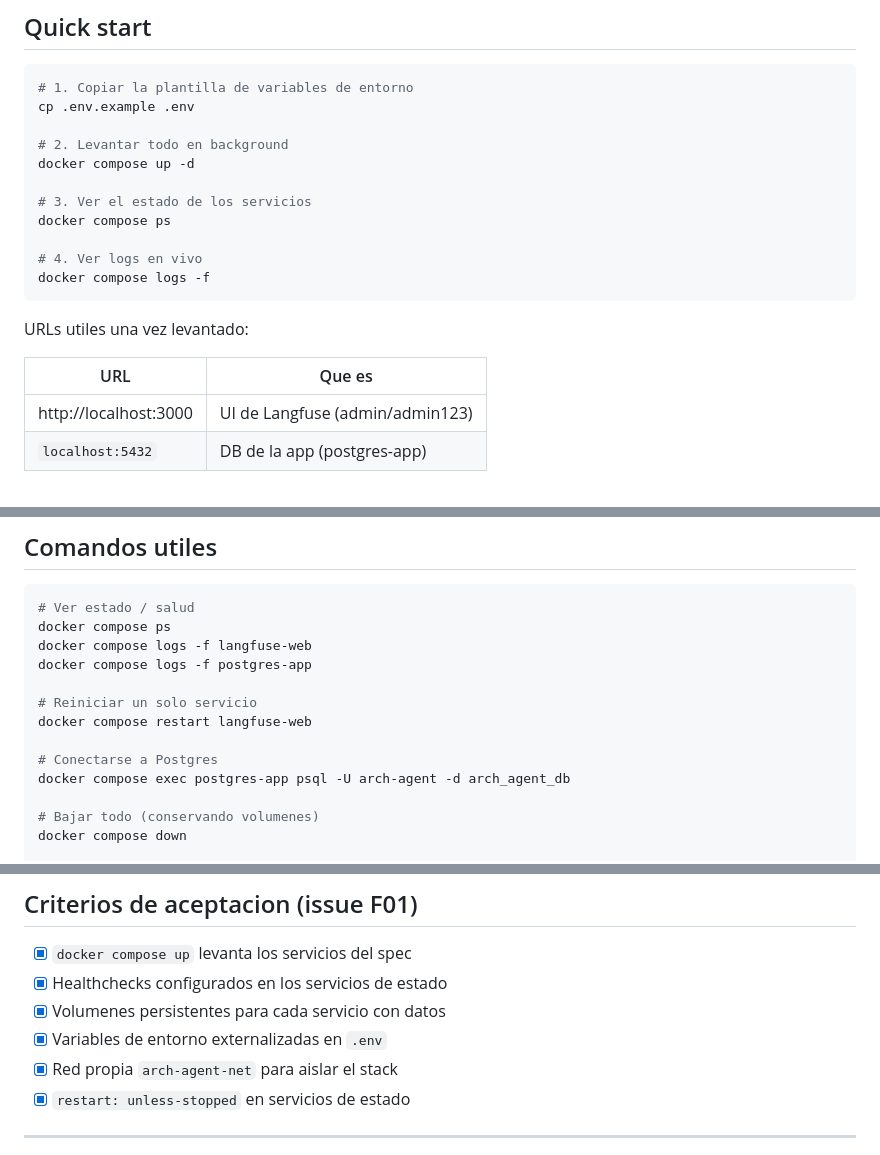
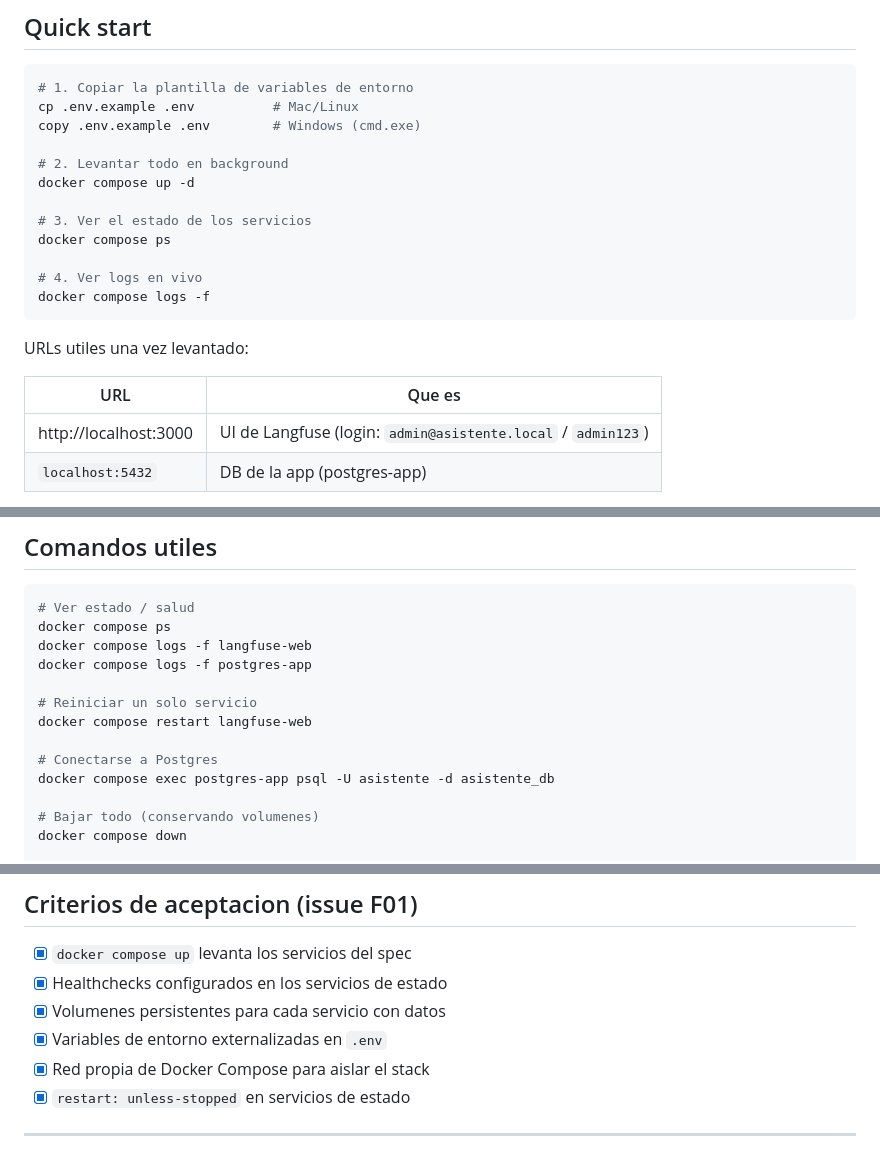
Before and after one commit to danielCH26/arch-agent, a Markdown page: README.md, 3 parts joined by grey strips. GitHub-like rendering.

Commit message:
[F01] README: fix bugs y comando Windows
- Postgres creds: arch-agent -> asistente / arch_agent_db -> asistente_db
- Red: 'arch-agent-net' (no existe) -> 'red propia de Docker Compose'
- Quick start: agregar comando copy para Windows
- Langfuse login: admin -> admin@asistente.local (es por email)

````diff
--- a/README.md
+++ b/README.md
@@ -33,7 +33,8 @@ entorno externalizadas en `.env`.
 
 ```bash
 # 1. Copiar la plantilla de variables de entorno
-cp .env.example .env
+cp .env.example .env          # Mac/Linux
+copy .env.example .env        # Windows (cmd.exe)
 
 # 2. Levantar todo en background
 docker compose up -d
@@ -49,7 +50,7 @@ URLs utiles una vez levantado:
 
 | URL                                   | Que es                              |
 |---------------------------------------|-------------------------------------|
-| http://localhost:3000                 | UI de Langfuse (admin/admin123)     |
+| http://localhost:3000                 | UI de Langfuse (login: `admin@asistente.local` / `admin123`) |
 | `localhost:5432`                      | DB de la app (postgres-app)         |
 
 > Nota: Chainlit (puerto 8000) llega en F02. Por ahora `app` solo existe como
@@ -140,7 +141,7 @@ docker compose logs -f postgres-app
 docker compose restart langfuse-web
 
 # Conectarse a Postgres
-docker compose exec postgres-app psql -U arch-agent -d arch_agent_db
+docker compose exec postgres-app psql -U asistente -d asistente_db
 
 # Bajar todo (conservando volumenes)
 docker compose down
@@ -157,7 +158,7 @@ docker compose down -v
 - [x] Healthchecks configurados en los servicios de estado
 - [x] Volumenes persistentes para cada servicio con datos
 - [x] Variables de entorno externalizadas en `.env`
-- [x] Red propia `arch-agent-net` para aislar el stack
+- [x] Red propia de Docker Compose para aislar el stack
 - [x] `restart: unless-stopped` en servicios de estado
 
 ---
````
